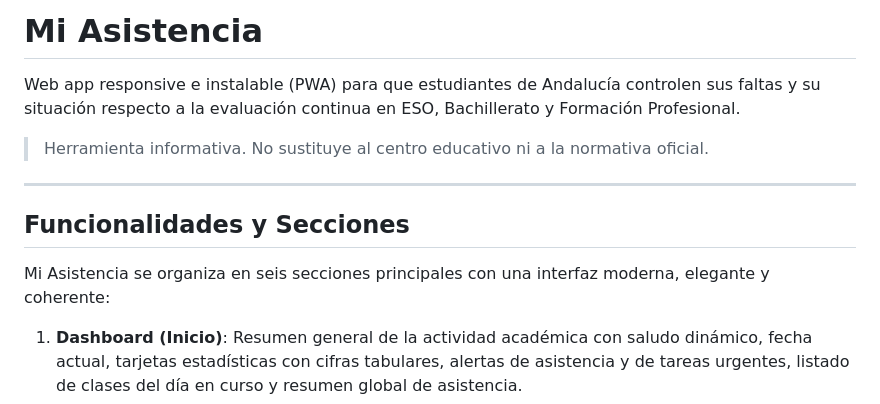
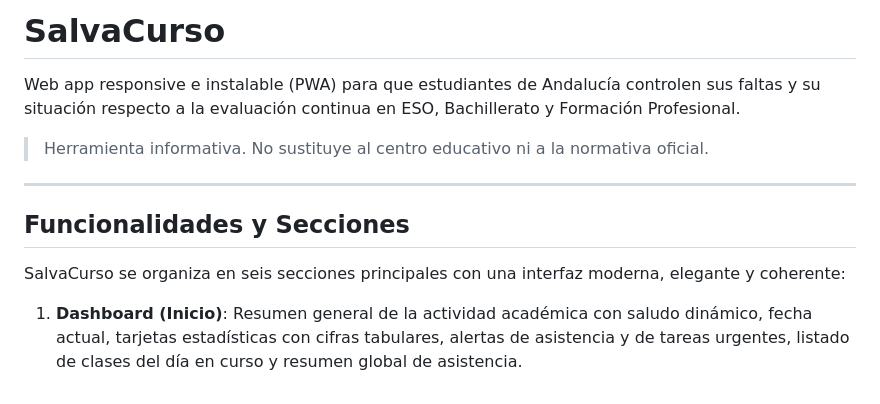
Before and after one commit to qirris/mi-asistencia, a Markdown page: README.md, the part around the change. Drawn GitHub-style.

Commit message:
diseño: dar a SalvaCurso una identidad visual propia

```diff
--- a/README.md
+++ b/README.md
@@ -1,4 +1,4 @@
-# Mi Asistencia
+# SalvaCurso
 
 Web app responsive e instalable (PWA) para que estudiantes de Andalucía controlen sus faltas y su situación respecto a la evaluación continua en ESO, Bachillerato y Formación Profesional.
 
@@ -8,7 +8,7 @@ Web app responsive e instalable (PWA) para que estudiantes de Andalucía control
 
 ## Funcionalidades y Secciones
 
-Mi Asistencia se organiza en seis secciones principales con una interfaz moderna, elegante y coherente:
+SalvaCurso se organiza en seis secciones principales con una interfaz moderna, elegante y coherente:
 
 1. **Dashboard (Inicio)**: Resumen general de la actividad académica con saludo dinámico, fecha actual, tarjetas estadísticas con cifras tabulares, alertas de asistencia y de tareas urgentes, listado de clases del día en curso y resumen global de asistencia.
 2. **Asignaturas**: Gestión de materias con formulario desplegable, previsualización en tiempo real, selector de color pastel y cálculo automático de horas planificadas.
```
Also changed, not shown: memoria.md (+2 -2 lines), assets/icons/icon-192.png, assets/icons/icon-512.png, 5 other files.
